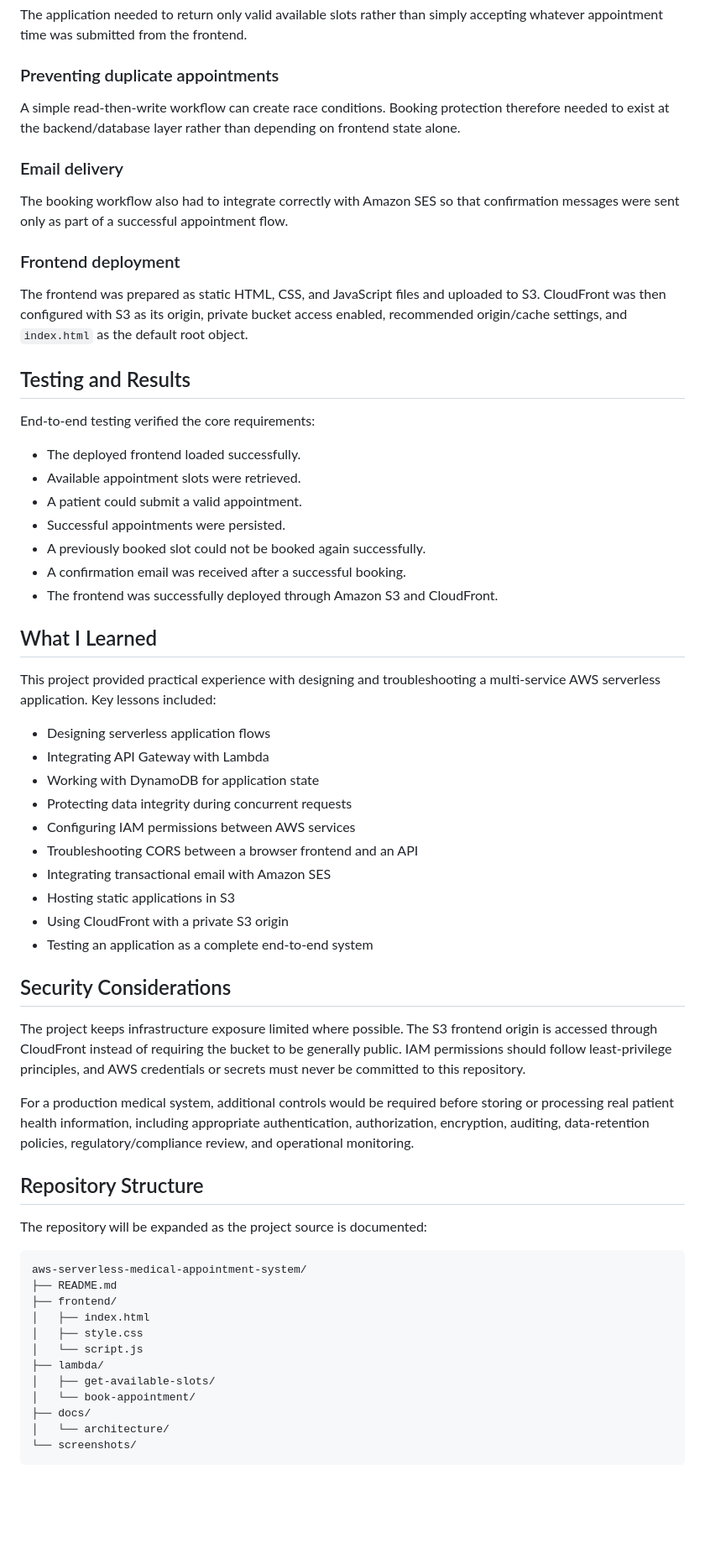
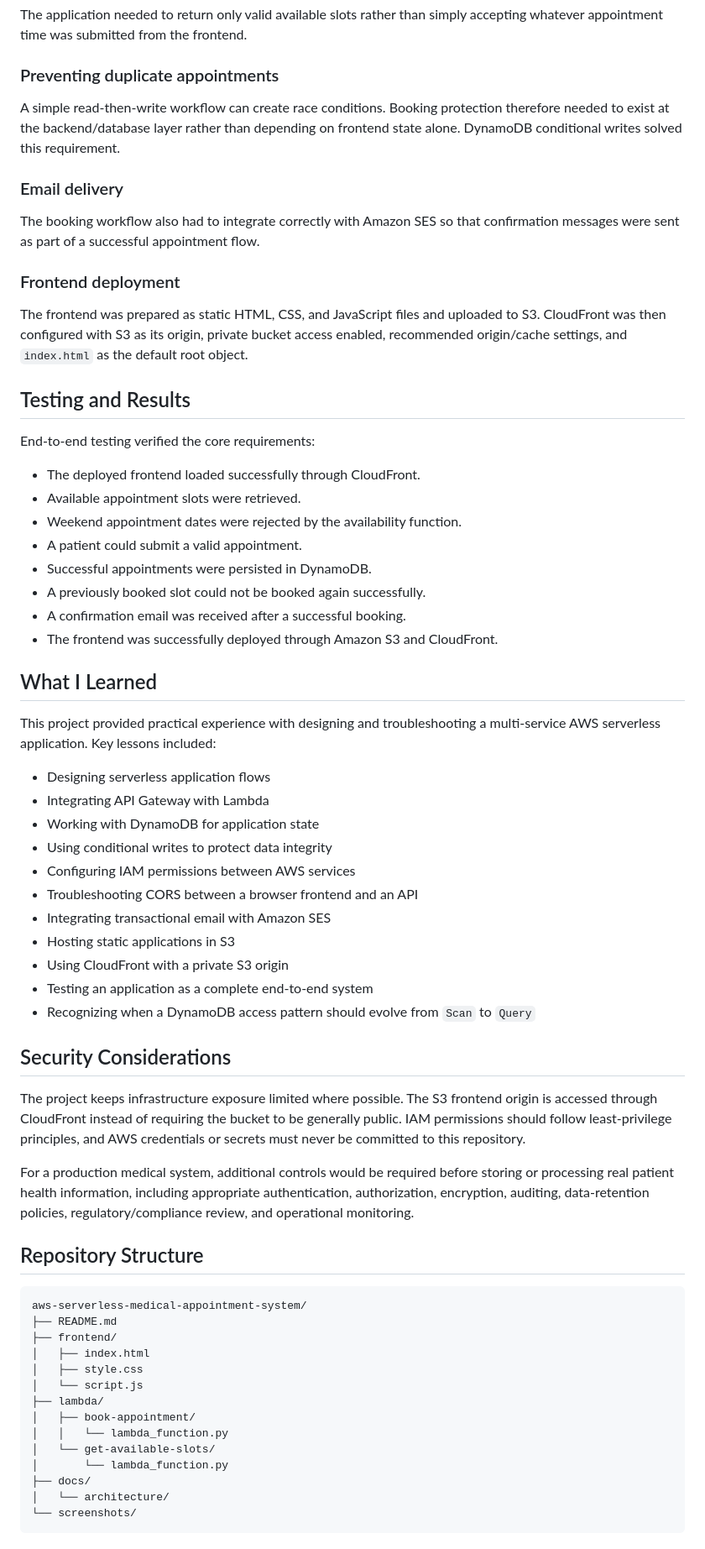
Before and after one commit to IfeomaBuild/aws-serverless-medical-appointment-system, a Markdown page: README.md, the part around one of its changes. Shown at 84% size. Rendered like a GitHub page; blank space fills up the shorter version.

````diff
--- a/README.md
+++ b/README.md
@@ -129,11 +189,11 @@ The application needed to return only valid available slots rather than simply a
 
 ### Preventing duplicate appointments
 
-A simple read-then-write workflow can create race conditions. Booking protection therefore needed to exist at the backend/database layer rather than depending on frontend state alone.
+A simple read-then-write workflow can create race conditions. Booking protection therefore needed to exist at the backend/database layer rather than depending on frontend state alone. DynamoDB conditional writes solved this requirement.
 
 ### Email delivery
 
-The booking workflow also had to integrate correctly with Amazon SES so that confirmation messages were sent only as part of a successful appointment flow.
+The booking workflow also had to integrate correctly with Amazon SES so that confirmation messages were sent as part of a successful appointment flow.
 
 ### Frontend deployment
 
@@ -143,10 +203,11 @@ The frontend was prepared as static HTML, CSS, and JavaScript files and uploaded
 
 End-to-end testing verified the core requirements:
 
-- The deployed frontend loaded successfully.
+- The deployed frontend loaded successfully through CloudFront.
 - Available appointment slots were retrieved.
+- Weekend appointment dates were rejected by the availability function.
 - A patient could submit a valid appointment.
-- Successful appointments were persisted.
+- Successful appointments were persisted in DynamoDB.
 - A previously booked slot could not be booked again successfully.
 - A confirmation email was received after a successful booking.
 - The frontend was successfully deployed through Amazon S3 and CloudFront.
@@ -158,13 +219,14 @@ This project provided practical experience with designing and troubleshooting a
 - Designing serverless application flows
 - Integrating API Gateway with Lambda
 - Working with DynamoDB for application state
-- Protecting data integrity during concurrent requests
+- Using conditional writes to protect data integrity
 - Configuring IAM permissions between AWS services
 - Troubleshooting CORS between a browser frontend and an API
 - Integrating transactional email with Amazon SES
 - Hosting static applications in S3
 - Using CloudFront with a private S3 origin
 - Testing an application as a complete end-to-end system
+- Recognizing when a DynamoDB access pattern should evolve from `Scan` to `Query`
 
 ## Security Considerations
 
@@ -174,8 +236,6 @@ For a production medical system, additional controls would be required before st
 
 ## Repository Structure
 
-The repository will be expanded as the project source is documented:
-
 ```text
 aws-serverless-medical-appointment-system/
 ├── README.md
@@ -184,8 +244,10 @@ aws-serverless-medical-appointment-system/
 │   ├── style.css
 │   └── script.js
 ├── lambda/
-│   ├── get-available-slots/
-│   └── book-appointment/
+│   ├── book-appointment/
+│   │   └── lambda_function.py
+│   └── get-available-slots/
+│       └── lambda_function.py
 ├── docs/
 │   └── architecture/
 └── screenshots/
````
Also changed, not shown: other parts of README.md (+101 -39 lines).
